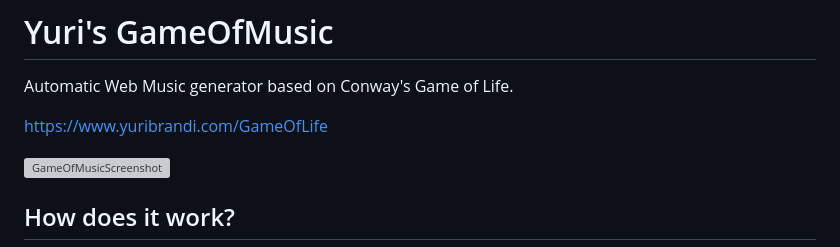
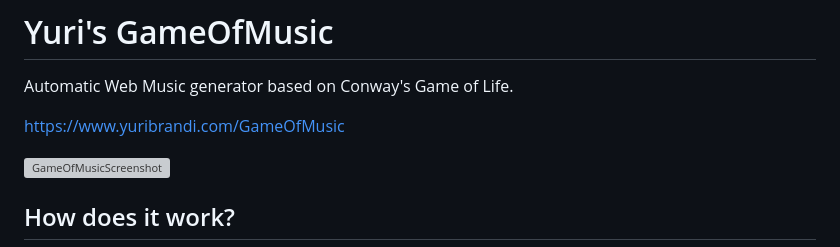
Before and after one commit to YuriBrandi/GameOfMusic, a Markdown page: README.md, the part around the change. Drawn GitHub-style; grey boxes are pictures that could not be loaded.

```diff
--- a/README.md
+++ b/README.md
@@ -1,7 +1,7 @@
 # Yuri's GameOfMusic
 Automatic Web Music generator based on Conway's Game of Life.
 
-https://www.yuribrandi.com/GameOfLife
+https://www.yuribrandi.com/GameOfMusic
 
 ![GameOfMusicScreenshot](https://user-images.githubusercontent.com/52039988/211019275-c19308d3-61ce-4df1-b2a3-6848f506de03.png)
 
```
